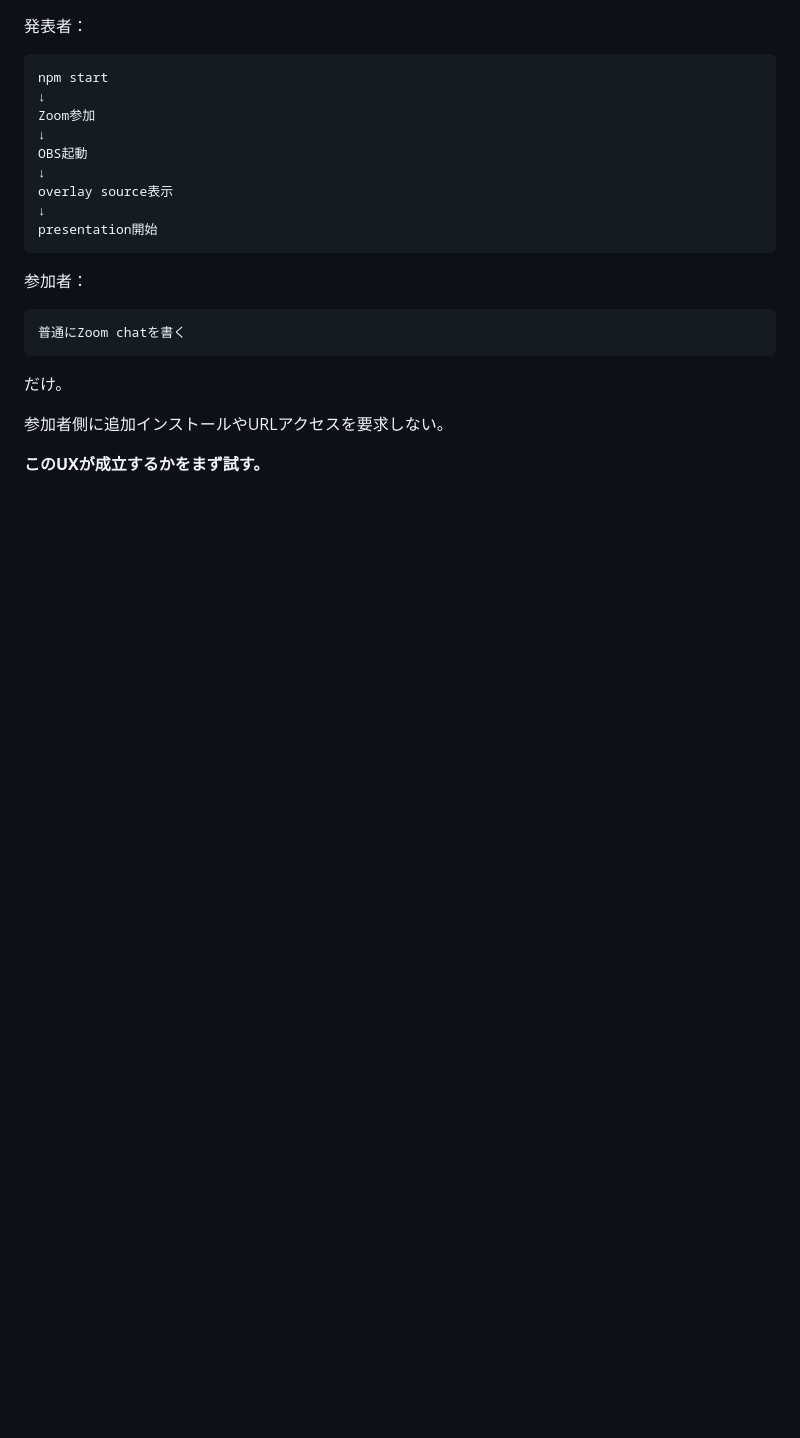
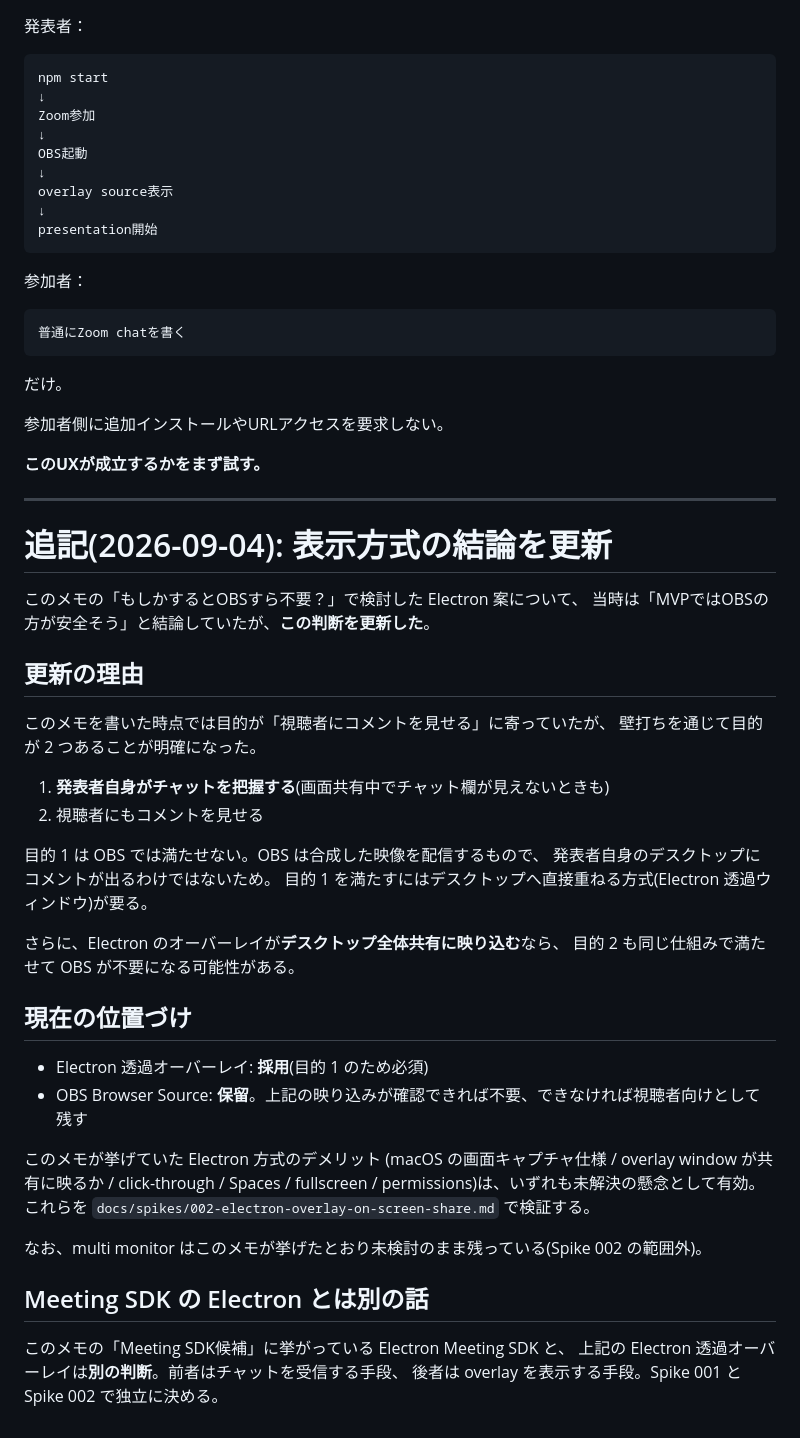
Before and after one commit to skakeru0920/meeting-danmaku, a Markdown page: docs/research.md, the part around the change. Rendered like a GitHub page; blank space fills up the shorter version.

Commit message:
docs: update display method decision in research notes
Electron 透過オーバーレイを採用し、OBS Browser Source を保留とする判断を
research.md へ追記した。目的が「発表者自身がチャットを把握する」と
「視聴者にもコメントを見せる」の 2 つに整理されたことが更新の理由。

Co-Authored-By: Claude Opus 5 (1M context) <noreply@anthropic.com>

```diff
--- a/docs/research.md
+++ b/docs/research.md
@@ -1444,3 +1444,43 @@ presentation開始
 参加者側に追加インストールやURLアクセスを要求しない。
 
 **このUXが成立するかをまず試す。**
+
+---
+
+# 追記(2026-09-04): 表示方式の結論を更新
+
+このメモの「もしかするとOBSすら不要？」で検討した Electron 案について、
+当時は「MVPではOBSの方が安全そう」と結論していたが、**この判断を更新した**。
+
+## 更新の理由
+
+このメモを書いた時点では目的が「視聴者にコメントを見せる」に寄っていたが、
+壁打ちを通じて目的が 2 つあることが明確になった。
+
+1. **発表者自身がチャットを把握する**(画面共有中でチャット欄が見えないときも)
+2. 視聴者にもコメントを見せる
+
+目的 1 は OBS では満たせない。OBS は合成した映像を配信するもので、
+発表者自身のデスクトップにコメントが出るわけではないため。
+目的 1 を満たすにはデスクトップへ直接重ねる方式(Electron 透過ウィンドウ)が要る。
+
+さらに、Electron のオーバーレイが**デスクトップ全体共有に映り込む**なら、
+目的 2 も同じ仕組みで満たせて OBS が不要になる可能性がある。
+
+## 現在の位置づけ
+
+- Electron 透過オーバーレイ: **採用**(目的 1 のため必須)
+- OBS Browser Source: **保留**。上記の映り込みが確認できれば不要、できなければ視聴者向けとして残す
+
+このメモが挙げていた Electron 方式のデメリット
+(macOS の画面キャプチャ仕様 / overlay window が共有に映るか / click-through /
+Spaces / fullscreen / permissions)は、いずれも未解決の懸念として有効。
+これらを `docs/spikes/002-electron-overlay-on-screen-share.md` で検証する。
+
+なお、multi monitor はこのメモが挙げたとおり未検討のまま残っている(Spike 002 の範囲外)。
+
+## Meeting SDK の Electron とは別の話
+
+このメモの「Meeting SDK候補」に挙がっている Electron Meeting SDK と、
+上記の Electron 透過オーバーレイは**別の判断**。前者はチャットを受信する手段、
+後者は overlay を表示する手段。Spike 001 と Spike 002 で独立に決める。
```
